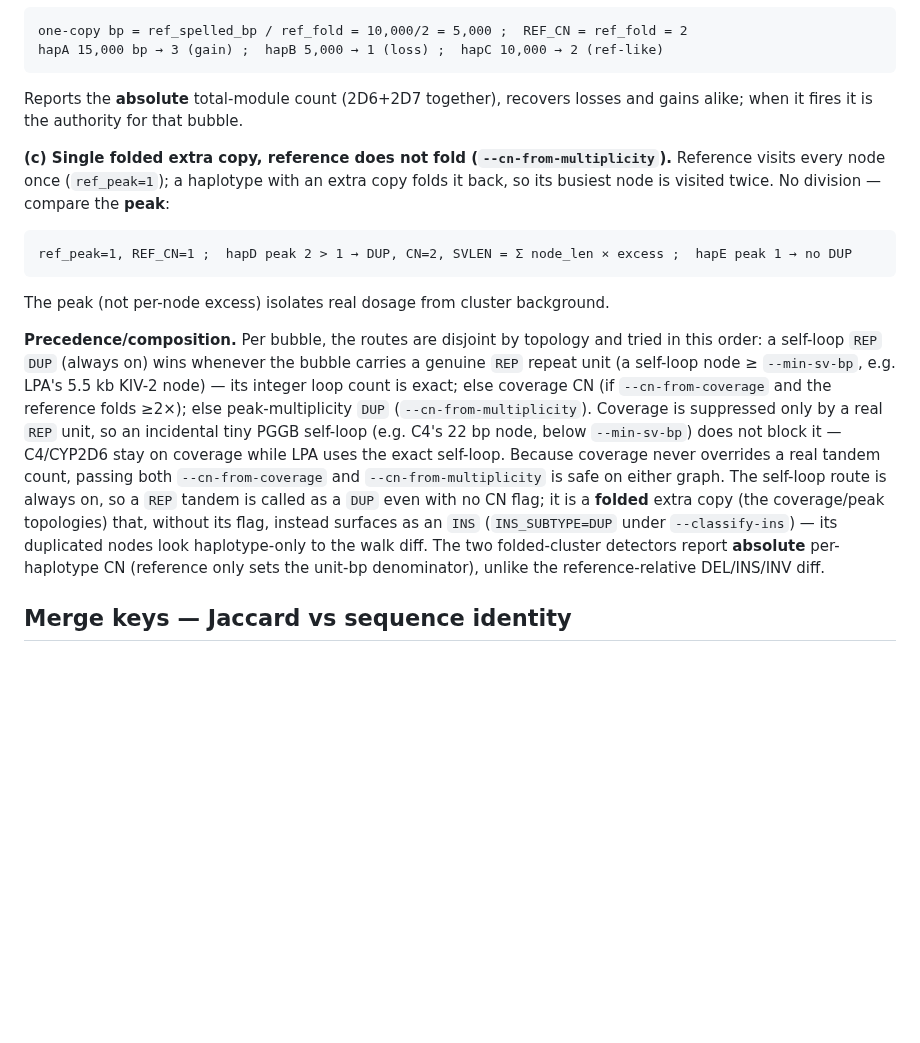
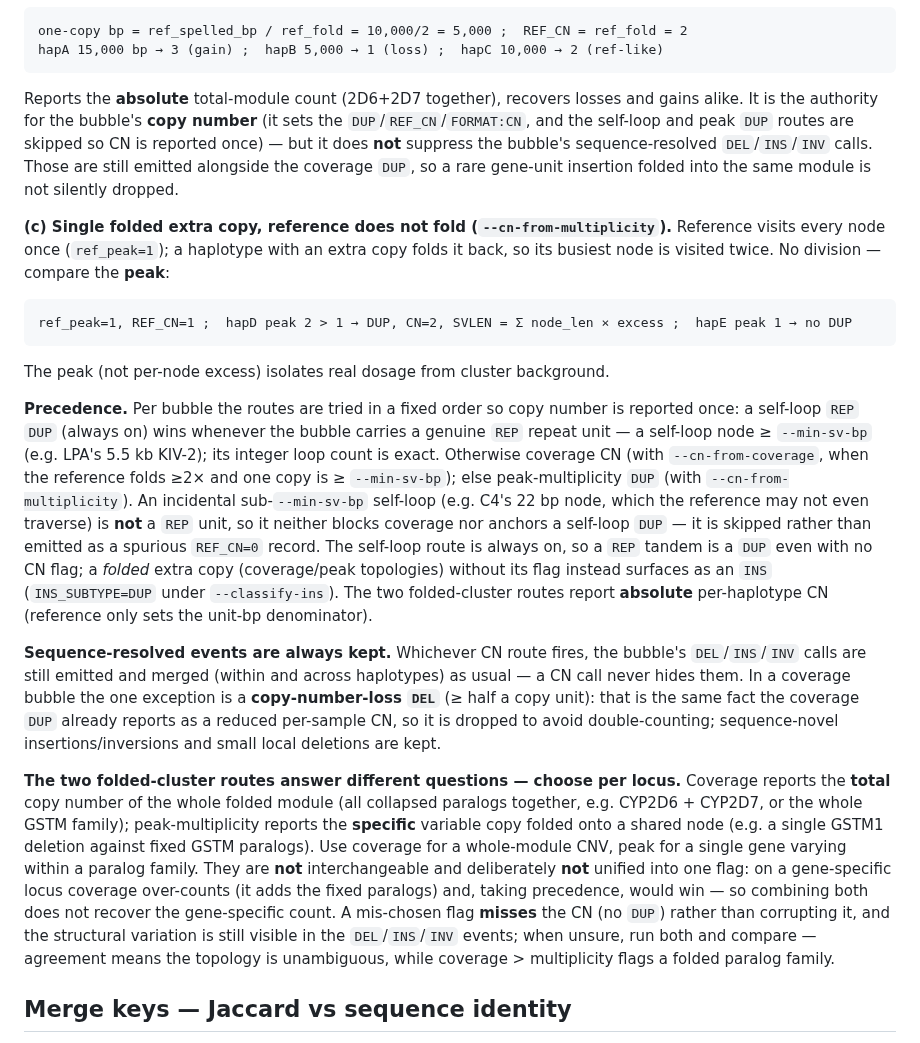
Before and after one commit to davidebolo1993/panvar, a Markdown page: docs/algorithms/call.md, the part around the change. Rendered like a GitHub page; blank space fills up the shorter version.

Commit message:
call

````diff
--- a/docs/algorithms/call.md
+++ b/docs/algorithms/call.md
@@ -122,8 +122,11 @@ measure **total sequence over the full walk** and divide by one copy (calibrated
 one-copy bp = ref_spelled_bp / ref_fold = 10,000/2 = 5,000 ;  REF_CN = ref_fold = 2
 hapA 15,000 bp → 3 (gain) ;  hapB 5,000 → 1 (loss) ;  hapC 10,000 → 2 (ref-like)
 ```
-Reports the **absolute** total-module count (2D6+2D7 together), recovers losses and gains alike; when it
-fires it is the authority for that bubble.
+Reports the **absolute** total-module count (2D6+2D7 together), recovers losses and gains alike. It is the
+authority for the bubble's **copy number** (it sets the `DUP`/`REF_CN`/`FORMAT:CN`, and the self-loop and
+peak `DUP` routes are skipped so CN is reported once) — but it does **not** suppress the bubble's
+sequence-resolved `DEL`/`INS`/`INV` calls. Those are still emitted alongside the coverage `DUP`, so a rare
+gene-unit insertion folded into the same module is not silently dropped.
 
 **(c) Single folded extra copy, reference does not fold (`--cn-from-multiplicity`).** Reference visits every
 node once (`ref_peak=1`); a haplotype with an extra copy folds it back, so its busiest node is visited
@@ -133,18 +136,33 @@ ref_peak=1, REF_CN=1 ;  hapD peak 2 > 1 → DUP, CN=2, SVLEN = Σ node_len × ex
 ```
 The peak (not per-node excess) isolates real dosage from cluster background.
 
-**Precedence/composition.** Per bubble, the routes are disjoint by topology and tried in this order: a
-self-loop `REP` `DUP` (always on) wins whenever the bubble carries a genuine `REP` repeat unit (a self-loop
-node ≥ `--min-sv-bp`, e.g. LPA's 5.5 kb KIV-2 node) — its integer loop count is exact; else coverage CN (if
-`--cn-from-coverage` and the reference folds ≥2×); else peak-multiplicity `DUP` (`--cn-from-multiplicity`).
-Coverage is suppressed only by a real `REP` unit, so an incidental tiny PGGB self-loop (e.g. C4's 22 bp node,
-below `--min-sv-bp`) does not block it — C4/CYP2D6 stay on coverage while LPA uses the exact self-loop. Because
-coverage never overrides a real tandem count, passing both `--cn-from-coverage` and `--cn-from-multiplicity`
-is safe on either graph. The self-loop route is always on, so a `REP` tandem is called as a `DUP` even with
-no CN flag; it is a **folded** extra copy (the coverage/peak topologies) that, without its flag, instead
-surfaces as an `INS` (`INS_SUBTYPE=DUP` under `--classify-ins`) — its duplicated nodes look haplotype-only to
-the walk diff. The two folded-cluster detectors report **absolute** per-haplotype
-CN (reference only sets the unit-bp denominator), unlike the reference-relative DEL/INS/INV diff.
+**Precedence.** Per bubble the routes are tried in a fixed order so copy number is reported once: a self-loop
+`REP` `DUP` (always on) wins whenever the bubble carries a genuine `REP` repeat unit — a self-loop node ≥
+`--min-sv-bp` (e.g. LPA's 5.5 kb KIV-2); its integer loop count is exact. Otherwise coverage CN (with
+`--cn-from-coverage`, when the reference folds ≥2× and one copy is ≥ `--min-sv-bp`); else peak-multiplicity
+`DUP` (with `--cn-from-multiplicity`). An incidental sub-`--min-sv-bp` self-loop (e.g. C4's 22 bp node, which
+the reference may not even traverse) is **not** a `REP` unit, so it neither blocks coverage nor anchors a
+self-loop `DUP` — it is skipped rather than emitted as a spurious `REF_CN=0` record. The self-loop route is
+always on, so a `REP` tandem is a `DUP` even with no CN flag; a *folded* extra copy (coverage/peak topologies)
+without its flag instead surfaces as an `INS` (`INS_SUBTYPE=DUP` under `--classify-ins`). The two
+folded-cluster routes report **absolute** per-haplotype CN (reference only sets the unit-bp denominator).
+
+**Sequence-resolved events are always kept.** Whichever CN route fires, the bubble's `DEL`/`INS`/`INV` calls
+are still emitted and merged (within and across haplotypes) as usual — a CN call never hides them. In a
+coverage bubble the one exception is a **copy-number-loss `DEL`** (≥ half a copy unit): that is the same fact
+the coverage `DUP` already reports as a reduced per-sample CN, so it is dropped to avoid double-counting;
+sequence-novel insertions/inversions and small local deletions are kept.
+
+**The two folded-cluster routes answer different questions — choose per locus.** Coverage reports the
+**total** copy number of the whole folded module (all collapsed paralogs together, e.g. CYP2D6 + CYP2D7, or
+the whole GSTM family); peak-multiplicity reports the **specific** variable copy folded onto a shared node
+(e.g. a single GSTM1 deletion against fixed GSTM paralogs). Use coverage for a whole-module CNV, peak for a
+single gene varying within a paralog family. They are **not** interchangeable and deliberately **not** unified
+into one flag: on a gene-specific locus coverage over-counts (it adds the fixed paralogs) and, taking
+precedence, would win — so combining both does not recover the gene-specific count. A mis-chosen flag
+**misses** the CN (no `DUP`) rather than corrupting it, and the structural variation is still visible in the
+`DEL`/`INS`/`INV` events; when unsure, run both and compare — agreement means the topology is unambiguous,
+while coverage > multiplicity flags a folded paralog family.
 
 ## Merge keys — Jaccard vs sequence identity
 
````
Also changed, not shown: docs/gwas/example.md (+6 -4 lines), docs/modules/call.md (+9 -3 lines), docs/gwas/img/assoc_graph_quant.manhattan.png, docs/gwas/img/assoc_graph_quant.pipeline.png, docs/gwas/img/assoc_kmers_quant.manhattan.png, docs/gwas/img/assoc_kmers_quant.pipeline.png, docs/gwas/img/assoc_variant_quant.manhattan.png, docs/gwas/img/assoc_variant_quant.pipeline.png, 10 other files.
